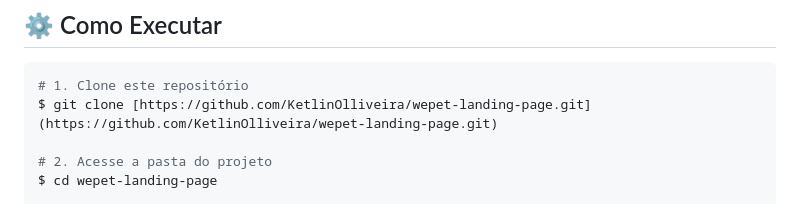
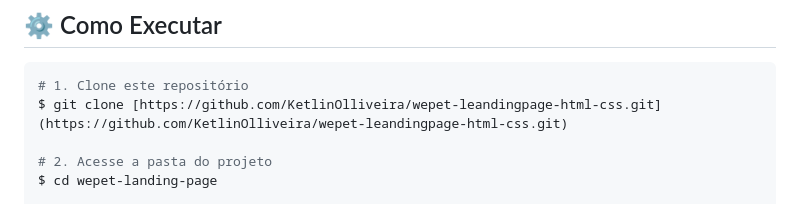
Before and after one commit to KetlinOlliveira/wepet-leandingpage-html-css, a Markdown page: README.md, the part around the change. Rendered like a GitHub page.

Commit message:
Fix clone URL for the project repository

````diff
--- a/README.md
+++ b/README.md
@@ -69,7 +69,7 @@ O projeto **Wepet** é uma landing page desenvolvida com foco em fidelidade de d
 
 ```bash
 # 1. Clone este repositório
-$ git clone [https://github.com/KetlinOlliveira/wepet-landing-page.git](https://github.com/KetlinOlliveira/wepet-landing-page.git)
+$ git clone [https://github.com/KetlinOlliveira/wepet-leandingpage-html-css.git](https://github.com/KetlinOlliveira/wepet-leandingpage-html-css.git)
 
 # 2. Acesse a pasta do projeto
 $ cd wepet-landing-page
````
